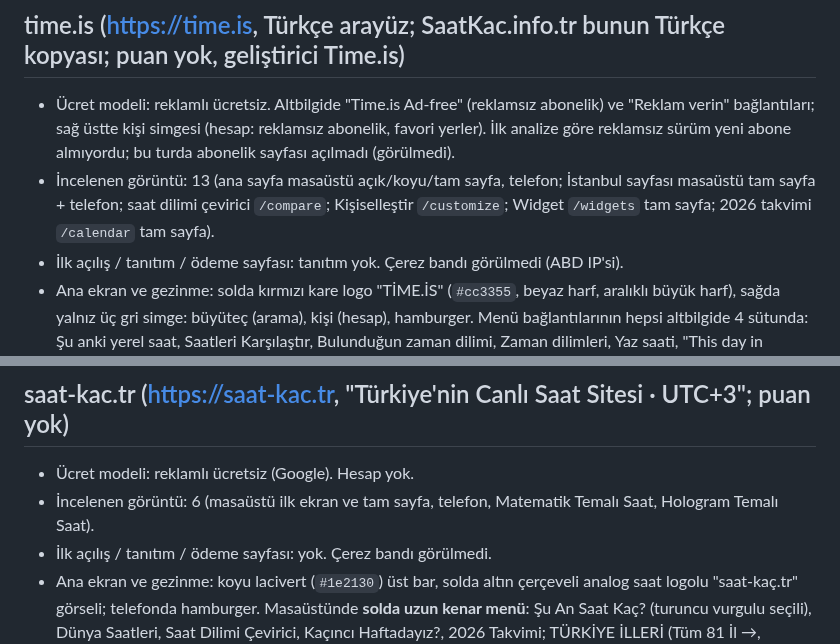
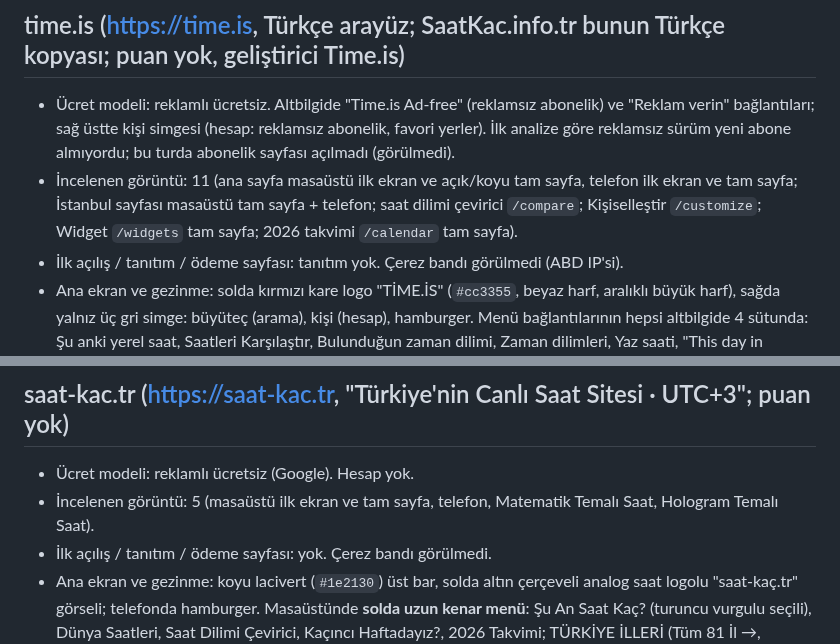
Before and after one commit to bugrabilim/datetimehour, a Markdown page: docs/rakip-analizi-2-ham/web-siteler.md, 2 parts joined by grey strips. Drawn GitHub-style.

Commit message:
İkinci rakip analizi: ajan ham notları (ara kayıt) [skip ci]
Co-Authored-By: Claude Opus 5.5 <noreply@anthropic.com>
Claude-Session: https://claude.ai/code/session_019jnmaKdFEAcxnx5U1aPYM6

```diff
--- a/docs/rakip-analizi-2-ham/web-siteler.md
+++ b/docs/rakip-analizi-2-ham/web-siteler.md
@@ -6,7 +6,7 @@ Karşılaştırma için kendi canlı sitemizin görüntüleri: `rakip2/web/biz/`
 
 ## time.is (https://time.is, Türkçe arayüz; SaatKac.info.tr bunun Türkçe kopyası; puan yok, geliştirici Time.is)
 - Ücret modeli: reklamlı ücretsiz. Altbilgide "Time.is Ad-free" (reklamsız abonelik) ve "Reklam verin" bağlantıları; sağ üstte kişi simgesi (hesap: reklamsız abonelik, favori yerler). İlk analize göre reklamsız sürüm yeni abone almıyordu; bu turda abonelik sayfası açılmadı (görülmedi).
-- İncelenen görüntü: 13 (ana sayfa masaüstü açık/koyu/tam sayfa, telefon; İstanbul sayfası masaüstü tam sayfa + telefon; saat dilimi çevirici `/compare`; Kişiselleştir `/customize`; Widget `/widgets` tam sayfa; 2026 takvimi `/calendar` tam sayfa).
+- İncelenen görüntü: 11 (ana sayfa masaüstü ilk ekran ve açık/koyu tam sayfa, telefon ilk ekran ve tam sayfa; İstanbul sayfası masaüstü tam sayfa + telefon; saat dilimi çevirici `/compare`; Kişiselleştir `/customize`; Widget `/widgets` tam sayfa; 2026 takvimi `/calendar` tam sayfa).
 - İlk açılış / tanıtım / ödeme sayfası: tanıtım yok. Çerez bandı görülmedi (ABD IP'si).
 - Ana ekran ve gezinme: solda kırmızı kare logo "TİME.İS" (`#cc3355`, beyaz harf, aralıklı büyük harf), sağda yalnız üç gri simge: büyüteç (arama), kişi (hesap), hamburger. Menü bağlantılarının hepsi altbilgide 4 sütunda: Şu anki yerel saat, Saatleri Karşılaştır, Bulunduğun zaman dilimi, Zaman dilimleri, Yaz saati, "This day in history" (çevrilmemiş), Saat, Geri sayım, "Timer" (çevrilmemiş), Takvim, Kompakt takvim, Hafta numarası, Ses · Uygulamalar, Widget, Zaman dilimi haberleri, Bülten, Reklam verin, Kullanım şartları, Gizlilik · UTC, Unix saati, Unix saati dönüştürücüsü · Kişiselleştir, Time.is Ad-free, SSS, Nasıl kullanılır, Hakkında, İletişim. Altında "App Store'dan İndirin" rozeti ve 20 dilde "Saat kaç?" bağlantı satırı ("≫ more languages"; 58 dil).
 - Öne çıkan ekranlar:
@@ -139,7 +139,7 @@ Karşılaştırma için kendi canlı sitemizin görüntüleri: `rakip2/web/biz/`
 
 ## saat-kac.tr (https://saat-kac.tr, "Türkiye'nin Canlı Saat Sitesi · UTC+3"; puan yok)
 - Ücret modeli: reklamlı ücretsiz (Google). Hesap yok.
-- İncelenen görüntü: 6 (masaüstü ilk ekran ve tam sayfa, telefon, Matematik Temalı Saat, Hologram Temalı Saat).
+- İncelenen görüntü: 5 (masaüstü ilk ekran ve tam sayfa, telefon, Matematik Temalı Saat, Hologram Temalı Saat).
 - İlk açılış / tanıtım / ödeme sayfası: yok. Çerez bandı görülmedi.
 - Ana ekran ve gezinme: koyu lacivert (`#1e2130`) üst bar, solda altın çerçeveli analog saat logolu "saat-kaç.tr" görseli; telefonda hamburger. Masaüstünde **solda uzun kenar menü**: Şu An Saat Kaç? (turuncu vurgulu seçili), Dünya Saatleri, Saat Dilimi Çevirici, Kaçıncı Haftadayız?, 2026 Takvimi; TÜRKİYE İLLERİ (Tüm 81 İl →, İstanbul/Ankara/İzmir/Antalya/Bursa/Adana/Trabzon/Konya Saati); TAM EKRAN SAATLER (Analog, **Hologram Temalı**, **Matrix Temalı**, **Matematik Temalı**); ZAMANLAYICILAR (Online Alarm, Kronometre, Zamanlayıcı, Geri Sayım Sayacı); GERİ SAYIM SAYAÇLARI (LGS, Okul Kapanış, Ramazan Bayramı, Kurban Bayramı, Sevgililer Günü, Anneler Günü, Babalar Günü, Yeni Yıl, YKS); HESAPLAMA ARAÇLARI (Kaç Gün Kaldı?, Kaç Gün Oldu?, Uyku Hesaplama, Yaş Hesaplama, Burç Hesaplama Sayacı, Emeklilik Hesaplama).
 - Öne çıkan ekranlar:
```
